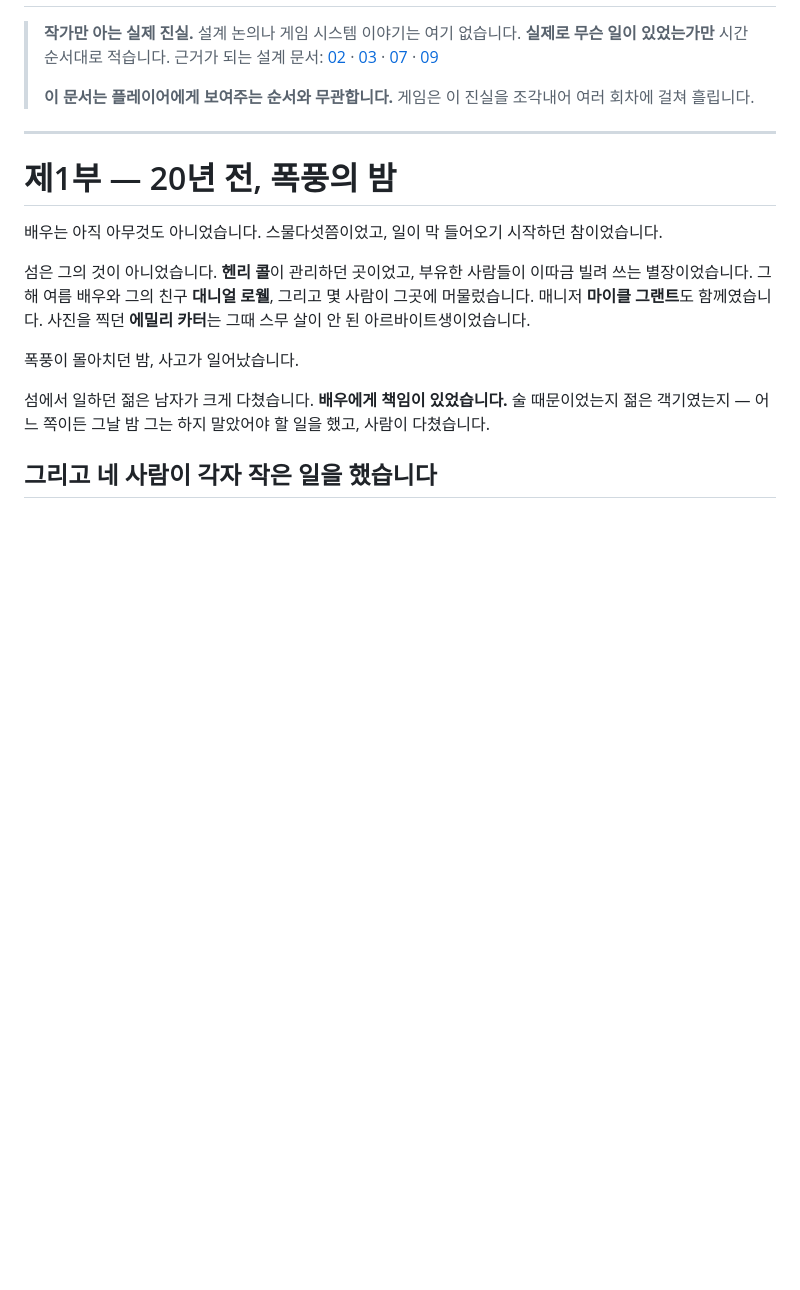
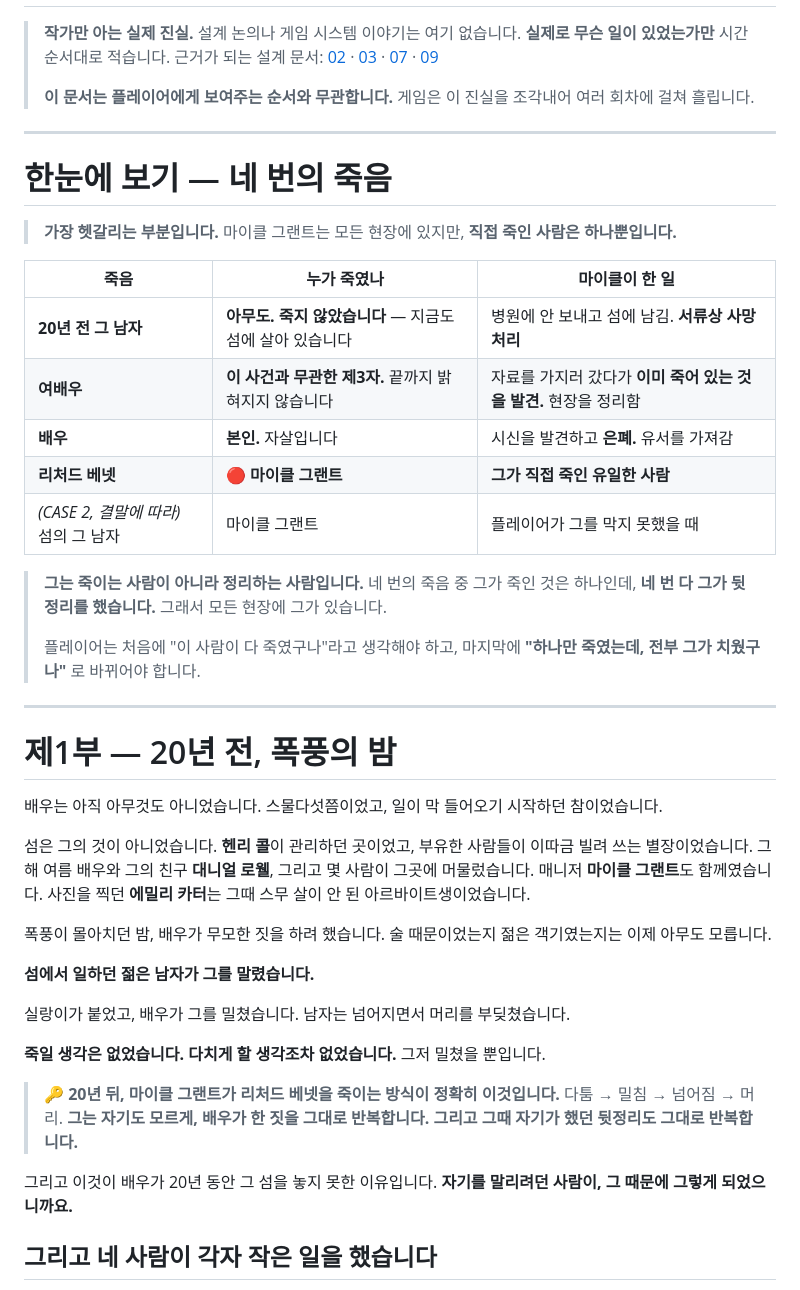
Before and after one commit to heewon0924-cmyk/storm-calling-island, a Markdown page: docs/10_MASTER_TRUTH_전체_연대기.md, the part around one of its changes. Drawn GitHub-style; blank space fills up the shorter version.

```diff
--- a/docs/10_MASTER_TRUTH_전체_연대기.md
+++ b/docs/10_MASTER_TRUTH_전체_연대기.md
@@ -7,15 +7,44 @@
 
 ---
 
+# 한눈에 보기 — 네 번의 죽음
+
+> **가장 헷갈리는 부분입니다.** 마이클 그랜트는 모든 현장에 있지만, **직접 죽인 사람은 하나뿐입니다.**
+
+| 죽음 | 누가 죽였나 | 마이클이 한 일 |
+| --- | --- | --- |
+| **20년 전 그 남자** | **아무도. 죽지 않았습니다** — 지금도 섬에 살아 있습니다 | 병원에 안 보내고 섬에 남김. **서류상 사망 처리** |
+| **여배우** | **이 사건과 무관한 제3자.** 끝까지 밝혀지지 않습니다 | 자료를 가지러 갔다가 **이미 죽어 있는 것을 발견.** 현장을 정리함 |
+| **배우** | **본인.** 자살입니다 | 시신을 발견하고 **은폐.** 유서를 가져감 |
+| **리처드 베넷** | 🔴 **마이클 그랜트** | **그가 직접 죽인 유일한 사람** |
+| *(CASE 2, 결말에 따라)* 섬의 그 남자 | 마이클 그랜트 | 플레이어가 그를 막지 못했을 때 |
+
+> **그는 죽이는 사람이 아니라 정리하는 사람입니다.**
+> 네 번의 죽음 중 그가 죽인 것은 하나인데, **네 번 다 그가 뒷정리를 했습니다.** 그래서 모든 현장에 그가 있습니다.
+>
+> 플레이어는 처음에 "이 사람이 다 죽였구나"라고 생각해야 하고, 마지막에 **"하나만 죽였는데, 전부 그가 치웠구나"** 로 바뀌어야 합니다.
+
+---
+
 # 제1부 — 20년 전, 폭풍의 밤
 
 배우는 아직 아무것도 아니었습니다. 스물다섯쯤이었고, 일이 막 들어오기 시작하던 참이었습니다.
 
 섬은 그의 것이 아니었습니다. **헨리 콜**이 관리하던 곳이었고, 부유한 사람들이 이따금 빌려 쓰는 별장이었습니다. 그해 여름 배우와 그의 친구 **대니얼 로웰**, 그리고 몇 사람이 그곳에 머물렀습니다. 매니저 **마이클 그랜트**도 함께였습니다. 사진을 찍던 **에밀리 카터**는 그때 스무 살이 안 된 아르바이트생이었습니다.
 
-폭풍이 몰아치던 밤, 사고가 일어났습니다.
+폭풍이 몰아치던 밤, 배우가 무모한 짓을 하려 했습니다. 술 때문이었는지 젊은 객기였는지는 이제 아무도 모릅니다.
 
-섬에서 일하던 젊은 남자가 크게 다쳤습니다. **배우에게 책임이 있었습니다.** 술 때문이었는지 젊은 객기였는지 — 어느 쪽이든 그날 밤 그는 하지 말았어야 할 일을 했고, 사람이 다쳤습니다.
+**섬에서 일하던 젊은 남자가 그를 말렸습니다.**
+
+실랑이가 붙었고, 배우가 그를 밀쳤습니다. 남자는 넘어지면서 머리를 부딪쳤습니다.
+
+**죽일 생각은 없었습니다. 다치게 할 생각조차 없었습니다.** 그저 밀쳤을 뿐입니다.
+
+> 🔑 **20년 뒤, 마이클 그랜트가 리처드 베넷을 죽이는 방식이 정확히 이것입니다.**
+> 다툼 → 밀침 → 넘어짐 → 머리.
+> **그는 자기도 모르게, 배우가 한 짓을 그대로 반복합니다. 그리고 그때 자기가 했던 뒷정리도 그대로 반복합니다.**
+
+그리고 이것이 배우가 20년 동안 그 섬을 놓지 못한 이유입니다. **자기를 말리려던 사람이, 그 때문에 그렇게 되었으니까요.**
 
 ## 그리고 네 사람이 각자 작은 일을 했습니다
 
```
Also changed, not shown: other parts of docs/10_MASTER_TRUTH_전체_연대기.md (+22 -1 lines), docs/02_MASTER_설정_세계관과_인물.md (+3 -2 lines), docs/09_CASE2_구조와_결말_설계안.md (+18 -2 lines).
